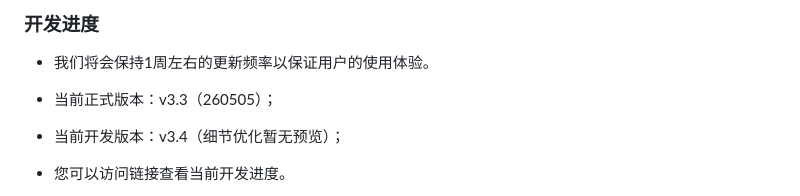
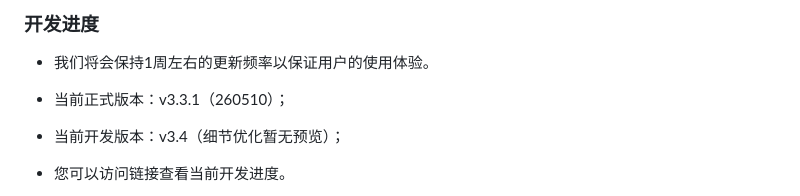
Before and after one commit to beststoryilove/Harmonia-MusicPlayer, a Markdown page: README.md, the part around the change. Drawn GitHub-style.

```diff
--- a/README.md
+++ b/README.md
@@ -221,7 +221,7 @@ const BUILTIN_NETEASE_PROXIES = [
 ### 开发进度
 
 - 我们将会保持1周左右的更新频率以保证用户的使用体验。
-- 当前正式版本：v3.3（260505）；
+- 当前正式版本：v3.3.1（260510）；
 - 当前开发版本：v3.4（细节优化暂无预览）；
 
 - 您可以访问链接查看当前开发进度。
```
